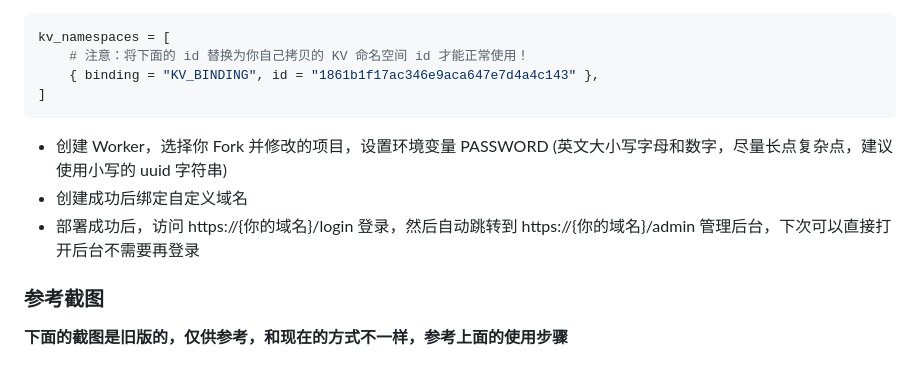
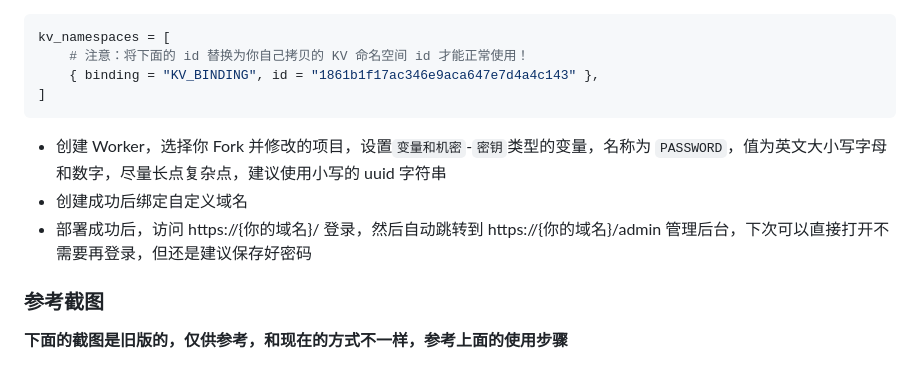
Before and after one commit to zzkkx1/serverless-qrcode-hub, a Markdown page: README.md, the part around the change. GitHub-like rendering.

````diff
--- a/README.md
+++ b/README.md
@@ -44,9 +44,9 @@ kv_namespaces = [
 ]
 ```
 
-- 创建 Worker，选择你 Fork 并修改的项目，设置环境变量 PASSWORD (英文大小写字母和数字，尽量长点复杂点，建议使用小写的 uuid 字符串)
+- 创建 Worker，选择你 Fork 并修改的项目，设置`变量和机密`-`密钥`类型的变量，名称为 `PASSWORD`，值为英文大小写字母和数字，尽量长点复杂点，建议使用小写的 uuid 字符串
 - 创建成功后绑定自定义域名
-- 部署成功后，访问 https://{你的域名}/login 登录，然后自动跳转到 https://{你的域名}/admin 管理后台，下次可以直接打开后台不需要再登录
+- 部署成功后，访问 https://{你的域名}/ 登录，然后自动跳转到 https://{你的域名}/admin 管理后台，下次可以直接打开不需要再登录，但还是建议保存好密码
 
 ### 参考截图
 
````
